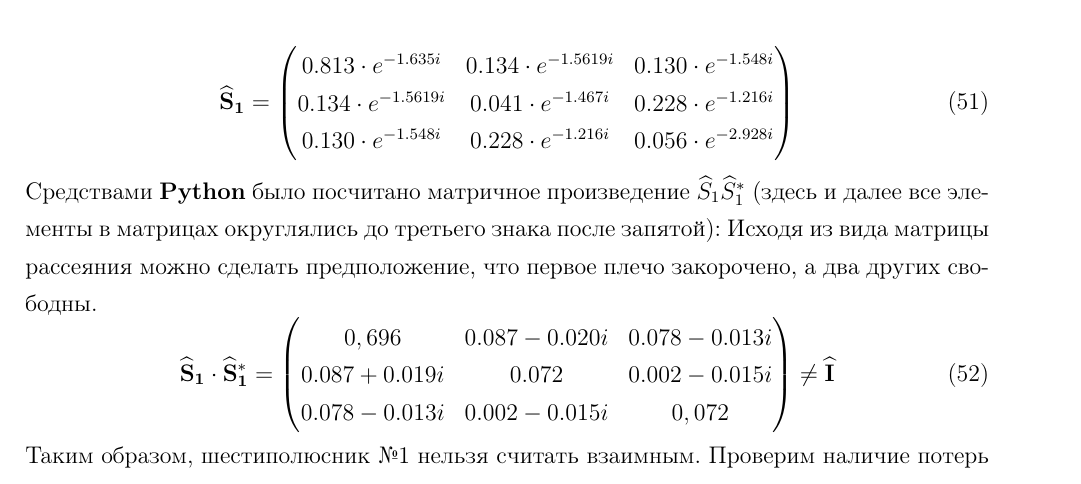
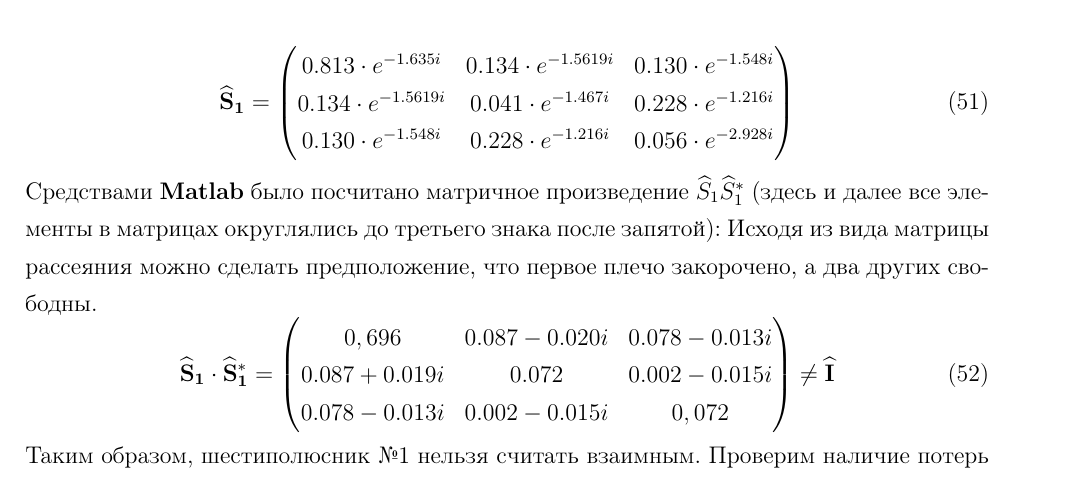
Before and after one commit to Esyunin/six-pole, a LaTeX document (six_pole.tex): part of page 12 of 14, cut so that both start at the same text. Compiled offline with pdfLaTeX; a LaTeX package or settings file that is missing is left out.

Commit message:
небольшие правки в тексте

```diff
--- a/six_pole.tex
+++ b/six_pole.tex
@@ -454,7 +454,7 @@ $\lambda_0=35$ мм
 			& \pgfplotstablegetelem{5}{S}\of{\loadedtable}\text{\pgfplotsretval} \\
 	)
 \end{equation}
-Средствами \textbf{Python} было посчитано матричное произведение $\hat S_1 \hat S^*_1$
+Средствами \textbf{Matlab} было посчитано матричное произведение $\hat S_1 \hat S^*_1$
 (здесь и далее все элементы в матрицах округлялись до третьего знака после запятой):
 Исходя из вида матрицы рассеяния можно сделать предположение, что первое плечо закорочено, а два других свободны.
 \begin{equation}
```
Also changed, not shown: six_pole.pdf.
